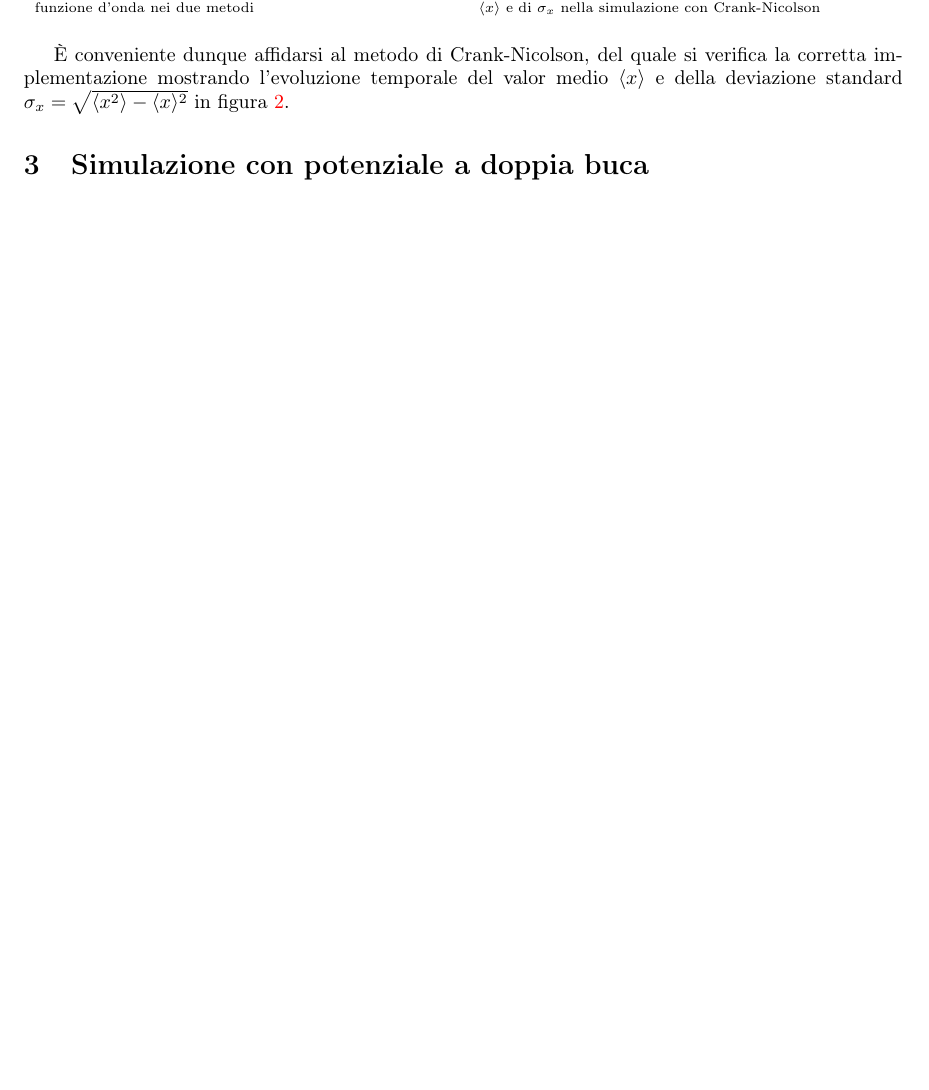
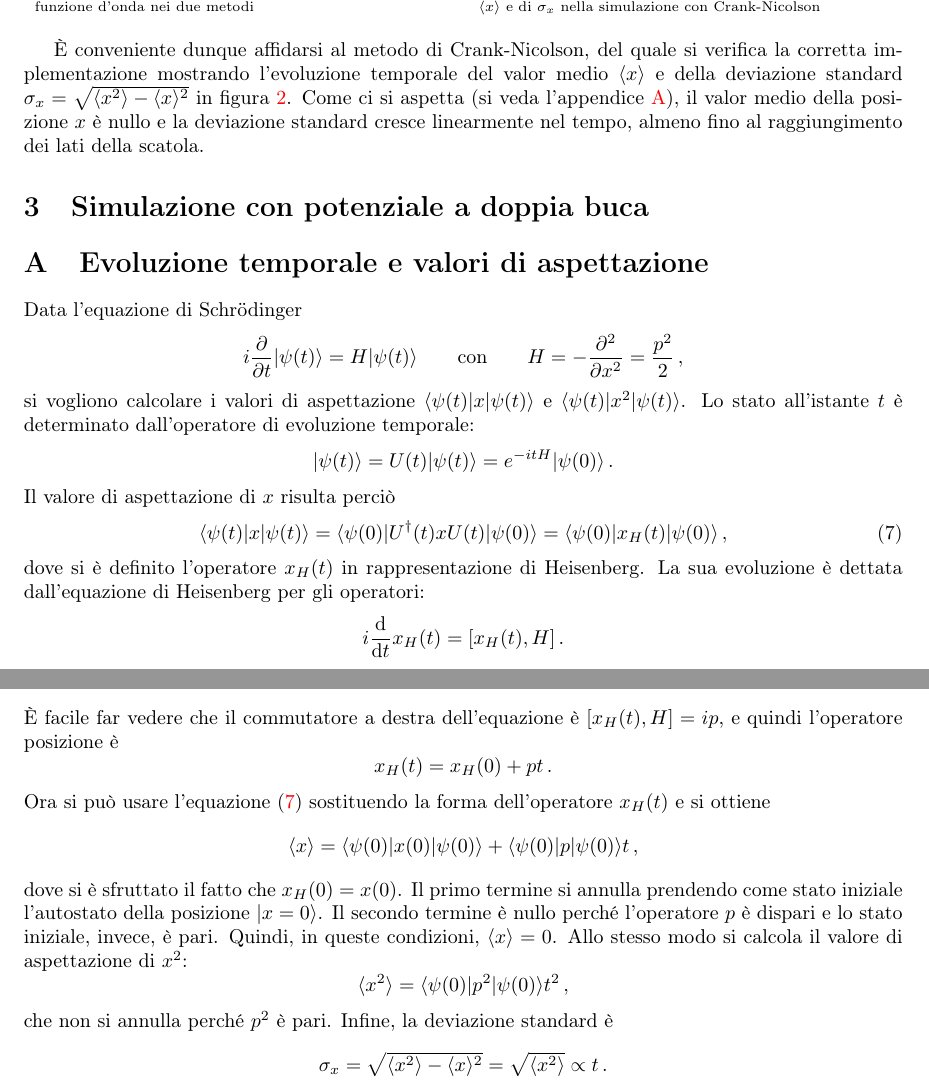
Before and after one commit to giorgiomi/schroedinger-1D, a LaTeX document (report/main.tex): part of page 4 of 4 before the commit and two parts of pages 4 and 5 of 5 after it, the two joined at a grey line, cut so that both start at the same text, the shorter picture padded with empty space. Compiled offline with pdfLaTeX.

Commit message:
add exp values appendix to report

```diff
--- a/report/main.tex
+++ b/report/main.tex
@@ -161,12 +161,50 @@ Il problema risiede proprio nel fatto che il metodo è di tipo esplicito e, come
     \end{minipage}
 \end{figure}
 
-È conveniente dunque affidarsi al metodo di Crank-Nicolson, del quale si verifica la corretta implementazione mostrando l'evoluzione temporale del valor medio $\langle x \rangle$ e della deviazione standard $\sigma_x = \sqrt{\langle x^2 \rangle - \langle x \rangle^2}$ in figura \ref{fig:pos}.
+È conveniente dunque affidarsi al metodo di Crank-Nicolson, del quale si verifica la corretta implementazione mostrando l'evoluzione temporale del valor medio $\langle x \rangle$ e della deviazione standard $\sigma_x = \sqrt{\langle x^2 \rangle - \langle x \rangle^2}$ in figura \ref{fig:pos}. Come ci si aspetta (si veda l'appendice \ref{sec:evol}), il valor medio della posizione $x$ è nullo e la deviazione standard cresce linearmente nel tempo, almeno fino al raggiungimento dei lati della scatola.
 
 
 
 \section{Simulazione con potenziale a doppia buca}
 
+\appendix
 
+\section{Evoluzione temporale e valori di aspettazione}
+\label{sec:evol}
+Data l'equazione di Schrödinger
+\[
+    i\pdv{t}|\psi(t)\rangle = H|\psi(t)\rangle
+    \qquad \text{con} \qquad
+    H = -\pdv[2]{x} = \frac{p^2}{2}\, ,
+\]
+si vogliono calcolare i valori di aspettazione $\langle\psi(t)|x|\psi(t)\rangle$ e $\langle\psi(t)|x^2|\psi(t)\rangle$. Lo stato all'istante $t$ è determinato dall'operatore di evoluzione temporale:
+\[
+    |\psi(t)\rangle = U(t)|\psi(t)\rangle = e^{-itH} |\psi(0)\rangle\, .
+\]
+Il valore di aspettazione di $x$ risulta perciò
+\begin{equation}
+    \langle\psi(t)|x|\psi(t)\rangle = \langle\psi(0)|U^\dagger(t) x U(t)|\psi(0)\rangle = \langle\psi(0)|x_H(t)|\psi(0)\rangle\, ,
+    \label{eq:exp_x}
+\end{equation}
+dove si è definito l'operatore $x_H(t)$ in rappresentazione di Heisenberg. La sua evoluzione è dettata dall'equazione di Heisenberg per gli operatori:
+\[
+    i\dv{t}x_H(t) = [x_H(t), H]\, .
+\]
+È facile far vedere che il commutatore a destra dell'equazione è $[x_H(t), H] = ip$, e quindi l'operatore posizione è
+\[
+    x_H(t) = x_H(0) + pt\, .
+\]
+Ora si può usare l'equazione \eqref{eq:exp_x} sostituendo la forma dell'operatore $x_H(t)$ e si ottiene
+\begin{equation*}
+    \langle x \rangle = \langle\psi(0)|x(0)|\psi(0)\rangle + \langle\psi(0)|p|\psi(0)\rangle t\, ,
+\end{equation*}
+dove si è sfruttato il fatto che $x_H(0) = x(0)$. Il primo termine si annulla prendendo come stato iniziale l'autostato della posizione $|x = 0\rangle$. Il secondo termine è nullo perché l'operatore $p$ è dispari e lo stato iniziale, invece, è pari. Quindi, in queste condizioni, $\langle x \rangle = 0$. Allo stesso modo si calcola il valore di aspettazione di $x^2$:
+\begin{equation*}
+    \langle x^2 \rangle = \langle\psi(0)|p^2|\psi(0)\rangle t^2\, ,
+\end{equation*}
+che non si annulla perché $p^2$ è pari. Infine, la deviazione standard è
+\[
+    \sigma_x = \sqrt{\langle x^2 \rangle - \langle x \rangle^2} = \sqrt{\langle x^2 \rangle} \propto t\, .
+\]
 
 \end{document}
```
Also changed, not shown: README.md, report/main.pdf, report/main.tex (2 more changed lines), 1 other file.
